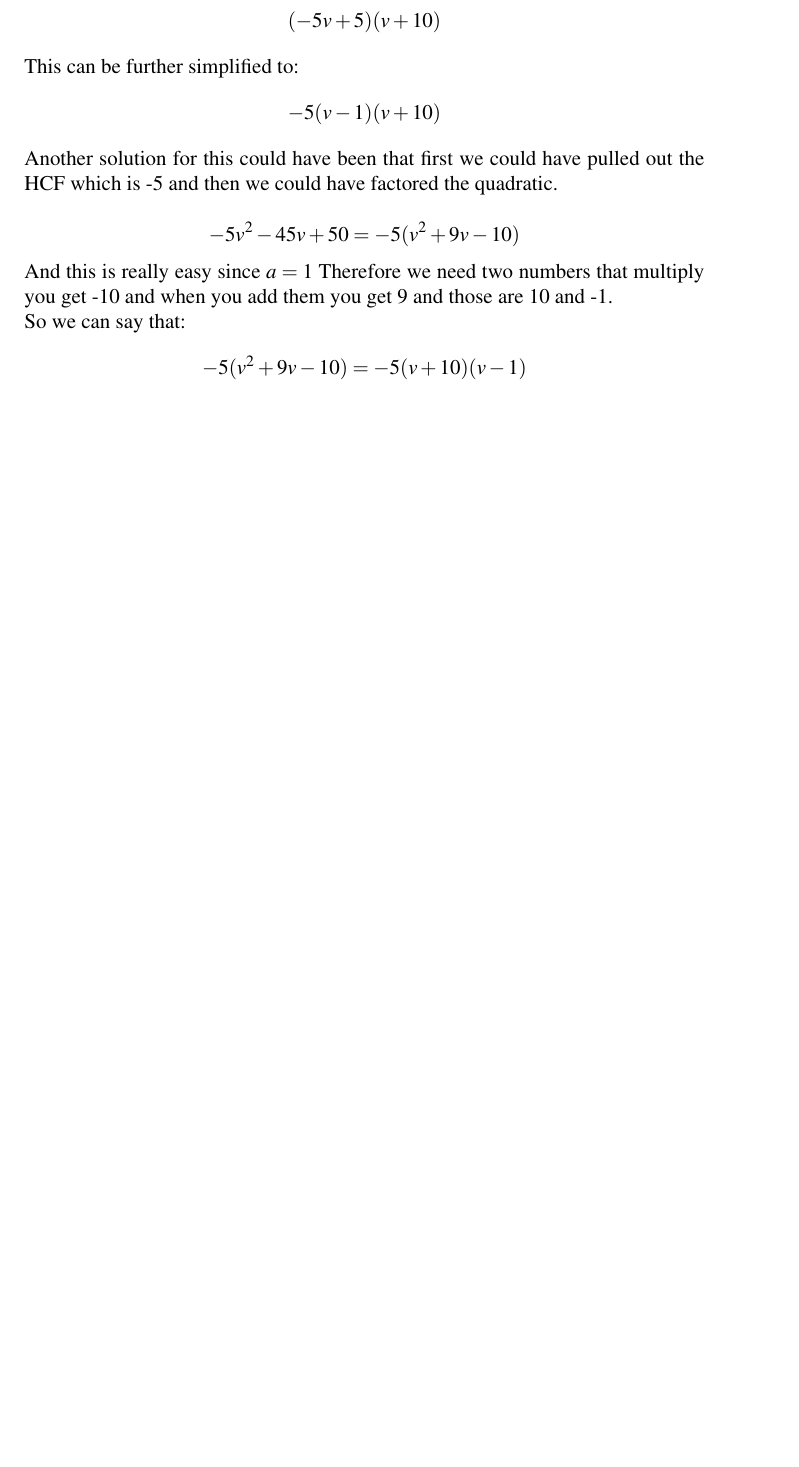
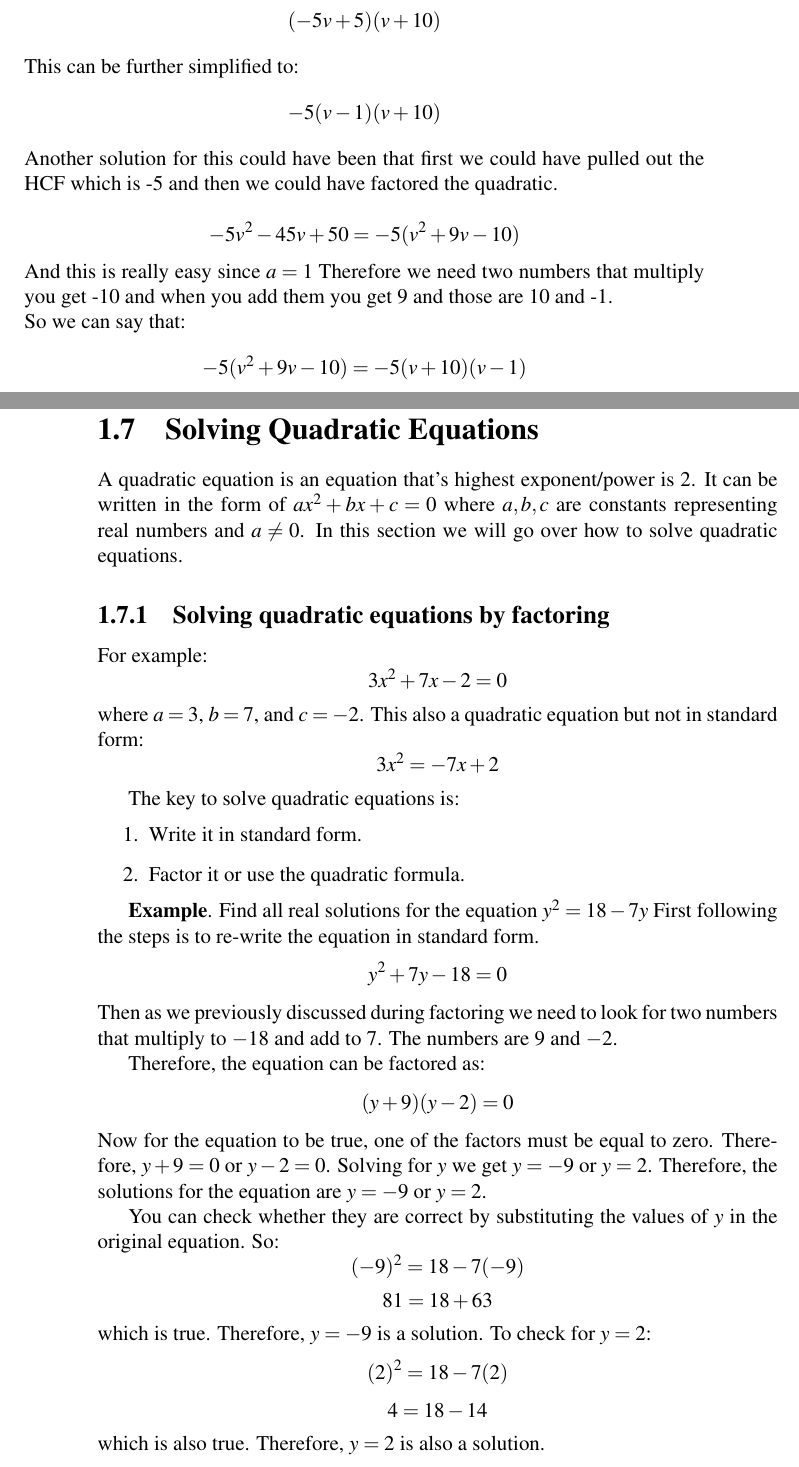
Before and after one commit to Hadhzy/Mathematics, a LaTeX book (main.tex, which reads algebra-pre-calculus/solving-quadratic-equations/main.tex): part of page 23 of 30 before the commit and two parts of pages 23 and 24 of 33 after it, the two joined at a grey line, cut so that both start at the same text, the shorter picture padded with empty space. Compiled offline with pdfLaTeX.

Commit message:
Adding solving quadratic equations section.

```diff
--- /dev/null
+++ b/algebra-pre-calculus/solving-quadratic-equations/main.tex
@@ -0,0 +1,33 @@
+
+\section{Solving Quadratic Equations}
+\label{sec:quadratic-equations}
+A quadratic equation is an equation that's highest exponent/power is 2. It can be written in the form of $ax^2+bx+c=0$ where $a,b,c$ are constants representing real numbers and $a \neq 0$. In this section we will go over how to solve quadratic equations.
+
+\subsection{Solving quadratic equations by factoring}
+For example:
+$$ 3x^2+7x-2=0$$ where $a=3$, $b=7$, and $c=-2$.
+This also a quadratic equation but not in standard form:
+$$ 3x^2=-7x+2$$
+
+The key to solve quadratic equations is:
+\begin{enumerate}
+    \item Write it in standard form.
+    \item Factor it or use the quadratic formula.
+\end{enumerate}
+
+\textbf{Example}. Find all real solutions for the equation $y^2=18-7y$
+First following the steps is to re-write the equation in standard form.
+$$y^2+7y-18=0$$
+Then as we previously discussed during factoring we need to look for two numbers that multiply to $-18$ and add to $7$. The numbers are $9$ and $-2$.
+
+Therefore, the equation can be factored as:
+$$(y+9)(y-2)=0$$
+Now for the equation to be true, one of the factors must be equal to zero. Therefore, $y+9=0$ or $y-2=0$. Solving for $y$ we get $y=-9$ or $y=2$. Therefore, the solutions for the equation are $y=-9$ or $y=2$.
+
+You can check whether they are correct by substituting the values of $y$ in the original equation. So:
+$$(-9)^2=18-7(-9)$$
+$$81=18+63$$ which is true. Therefore, $y=-9$ is a solution.
+To check for $y=2$:
+$$(2)^2=18-7(2)$$
+$$4=18-14$$ which is also true. Therefore, $y=2$ is also a solution.
+\newpage
```
Also changed, not shown: algebra-pre-calculus/factoring/main.tex (+2 -0 lines), main.tex (+3 -2 lines), algebra-pre-calculus/solving-quadratic-equations/main.tex (38 more changed lines).
